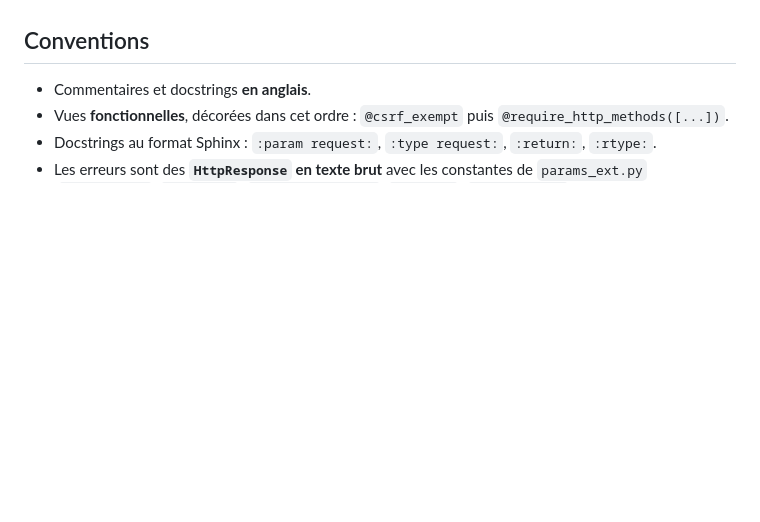
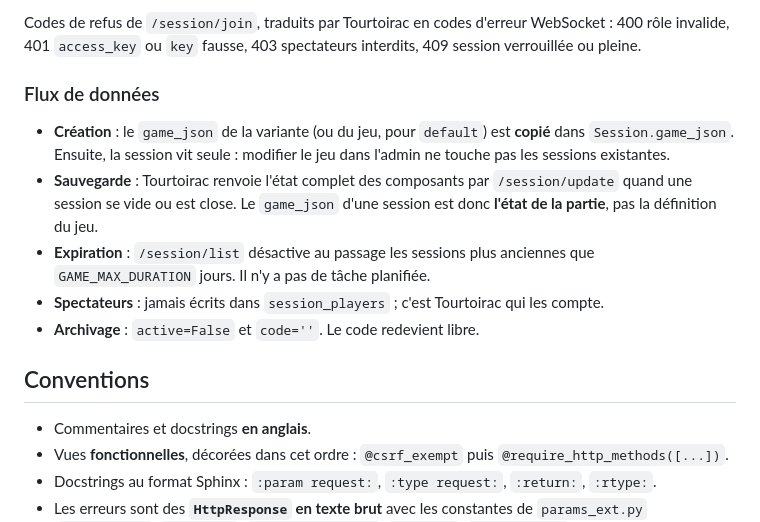
Before and after one commit to tourtoirac/OBG_Chabanas, a Markdown page: AGENTS.md, the part around one of its changes. Rendered like a GitHub page; blank space fills up the shorter version.

```diff
--- a/AGENTS.md
+++ b/AGENTS.md
@@ -58,3 +96,20 @@ le reste (`SECRET_KEY`, `DEBUG`, `ALLOWED_HOSTS`, CORS) est figé dans le code
+Codes de refus de `/session/join`, traduits par Tourtoirac en codes d'erreur
+WebSocket : 400 rôle invalide, 401 `access_key` ou `key` fausse, 403
+spectateurs interdits, 409 session verrouillée ou pleine.
+
+### Flux de données
+
+- **Création** : le `game_json` de la variante (ou du jeu, pour `default`) est
+  **copié** dans `Session.game_json`. Ensuite, la session vit seule : modifier
+  le jeu dans l'admin ne touche pas les sessions existantes.
+- **Sauvegarde** : Tourtoirac renvoie l'état complet des composants par
+  `/session/update` quand une session se vide ou est close. Le `game_json`
+  d'une session est donc **l'état de la partie**, pas la définition du jeu.
+- **Expiration** : `/session/list` désactive au passage les sessions plus
+  anciennes que `GAME_MAX_DURATION` jours. Il n'y a pas de tâche planifiée.
+- **Spectateurs** : jamais écrits dans `session_players` ; c'est Tourtoirac
+  qui les compte.
+- **Archivage** : `active=False` et `code=''`. Le code redevient libre.
 
 ## Conventions
 
```
Also changed, not shown: other parts of AGENTS.md (+38 -0 lines).
